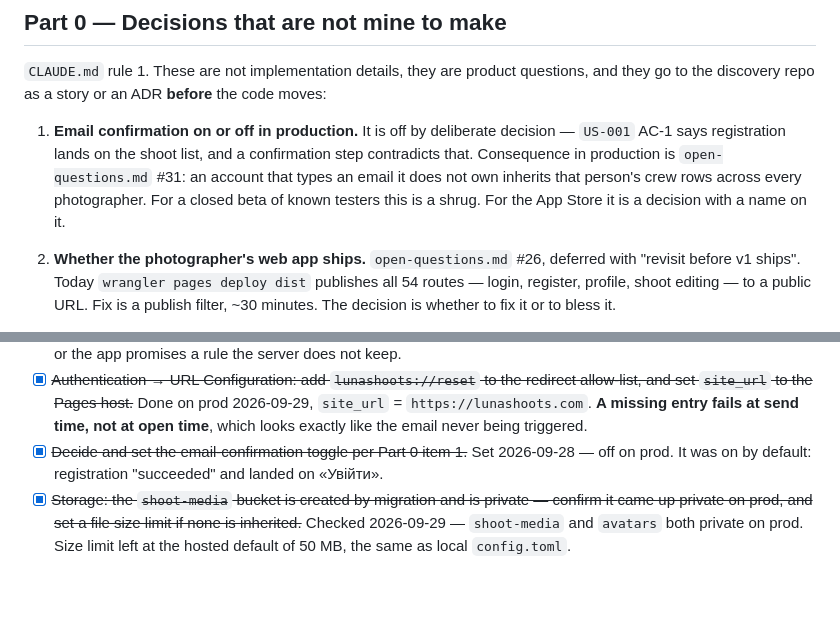
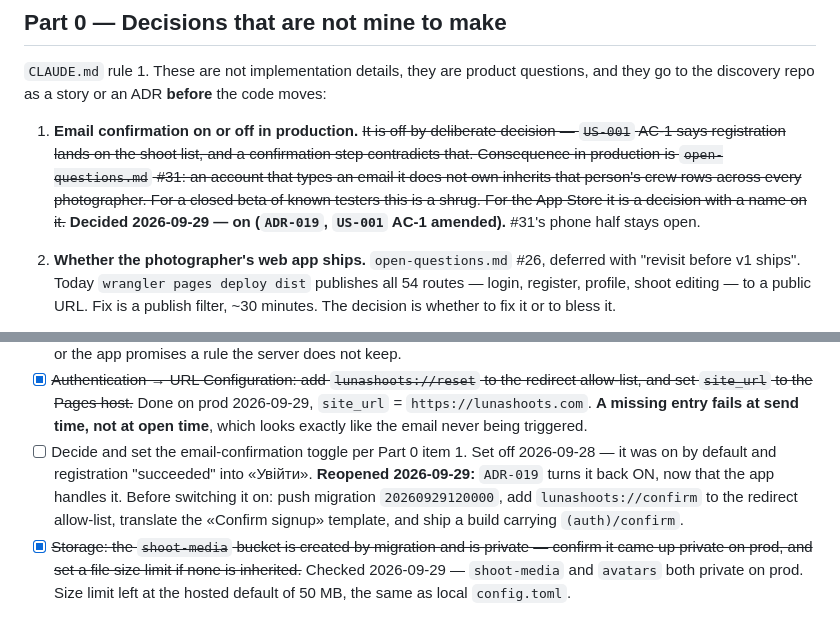
Before and after one commit to kozrkozr/luna-crm, a Markdown page: docs/release-appstore.md, 2 parts joined by grey strips. Drawn GitHub-style; blank space fills up the shorter version.

```diff
--- a/docs/release-appstore.md
+++ b/docs/release-appstore.md
@@ -34,11 +34,12 @@ owner's to make.
 `CLAUDE.md` rule 1. These are not implementation details, they are product questions, and they go
 to the discovery repo as a story or an ADR **before** the code moves:
 
-1. **Email confirmation on or off in production.** It is off by deliberate decision — `US-001`
+1. **Email confirmation on or off in production.** ~~It is off by deliberate decision — `US-001`
    AC-1 says registration lands on the shoot list, and a confirmation step contradicts that.
    Consequence in production is `open-questions.md` #31: an account that types an email it does
    not own inherits that person's crew rows across every photographer. For a closed beta of known
-   testers this is a shrug. For the App Store it is a decision with a name on it.
+   testers this is a shrug. For the App Store it is a decision with a name on it.~~
+   **Decided 2026-09-29 — on (`ADR-019`, `US-001` AC-1 amended).** #31's phone half stays open.
 2. **Whether the photographer's web app ships.** `open-questions.md` #26, deferred with
    "revisit before v1 ships". Today `wrangler pages deploy dist` publishes all 54 routes —
    login, register, profile, shoot editing — to a public URL. Fix is a publish filter, ~30
@@ -123,8 +124,11 @@ confirmation off and "nothing in it is precious". Real testers do not get that p
       set `site_url` to the Pages host.~~ Done on prod 2026-09-29, `site_url` =
       `https://lunashoots.com`. **A missing entry fails at send time, not at open time**, which
       looks exactly like the email never being triggered.
-- [x] ~~Decide and set the email-confirmation toggle per Part 0 item 1.~~ Set 2026-09-28 — off on
-      prod. It was on by default: registration "succeeded" and landed on «Увійти».
+- [ ] Decide and set the email-confirmation toggle per Part 0 item 1. Set off 2026-09-28 — it was
+      on by default and registration "succeeded" into «Увійти». **Reopened 2026-09-29:** `ADR-019`
+      turns it back ON, now that the app handles it. Before switching it on: push migration
+      `20260929120000`, add `lunashoots://confirm` to the redirect allow-list, translate the
+      «Confirm signup» template, and ship a build carrying `(auth)/confirm`.
 - [x] ~~Storage: the `shoot-media` bucket is created by migration and is private — confirm it
       came up private on prod, and set a file size limit if none is inherited.~~ Checked
       2026-09-29 — `shoot-media` and `avatars` both private on prod. Size limit left at the
```
Also changed, not shown: docs/open-questions.md (+6 -0 lines).
